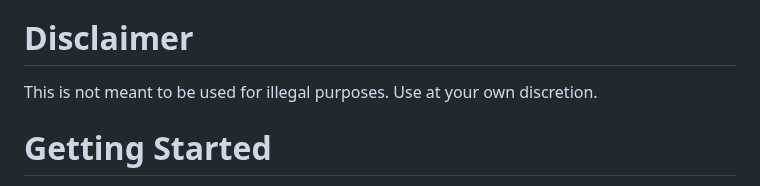
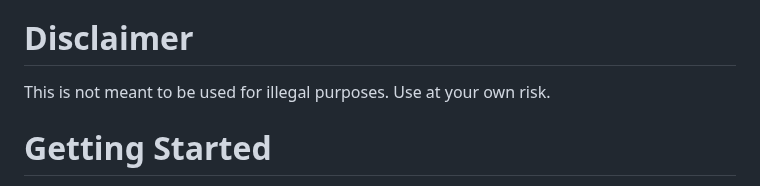
Before and after one commit to BwithE/postshell, a Markdown page: README.md, the part around the change. GitHub-like rendering.

```diff
--- a/README.md
+++ b/README.md
@@ -16,7 +16,7 @@ How post shell works:
   - Client scripts continue to GET commands from the server, execute the commands, then POST results back to the server
 
 # Disclaimer
-This is not meant to be used for illegal purposes. Use at your own discretion.
+This is not meant to be used for illegal purposes. Use at your own risk.
 
 # Getting Started
 1. Download POSTSHELL
```
